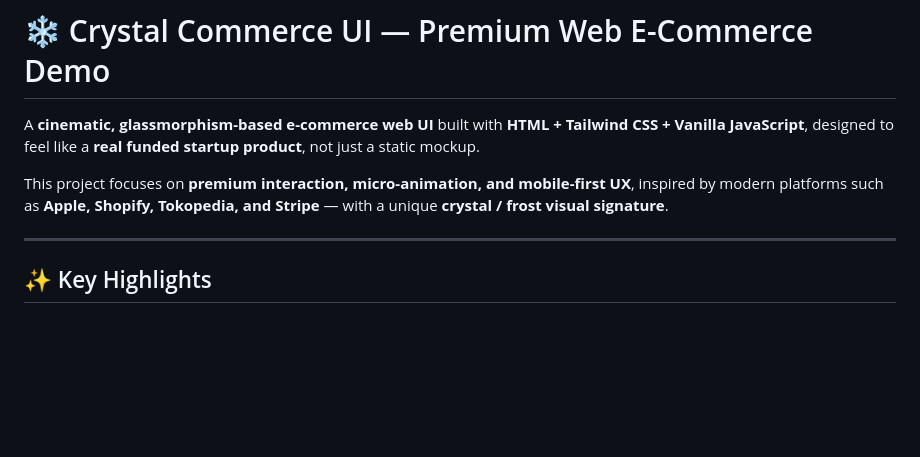
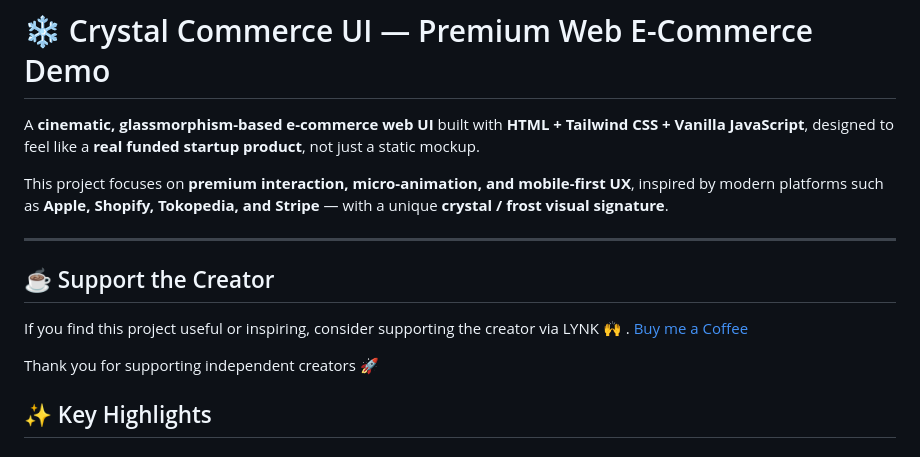
Before and after one commit to arjalikastudio/awesome-ui-ecommerce-lite, a Markdown page: README.md, the part around the change. Rendered like a GitHub page; blank space fills up the shorter version.

```diff
--- a/README.md
+++ b/README.md
@@ -5,6 +5,14 @@ A **cinematic, glassmorphism-based e-commerce web UI** built with **HTML + Tailw
 This project focuses on **premium interaction, micro-animation, and mobile-first UX**, inspired by modern platforms such as **Apple, Shopify, Tokopedia, and Stripe** — with a unique **crystal / frost visual signature**.
 
 ---
+
+## ☕ Support the Creator
+
+If you find this project useful or inspiring,
+consider supporting the creator via LYNK 🙌 .
+<a href="https://lynk.id/arjalikastudio/s/G6Qm5Ja" target="_blank">Buy me a Coffee</a>
+
+Thank you for supporting independent creators 🚀
 
 ## ✨ Key Highlights
 
```
